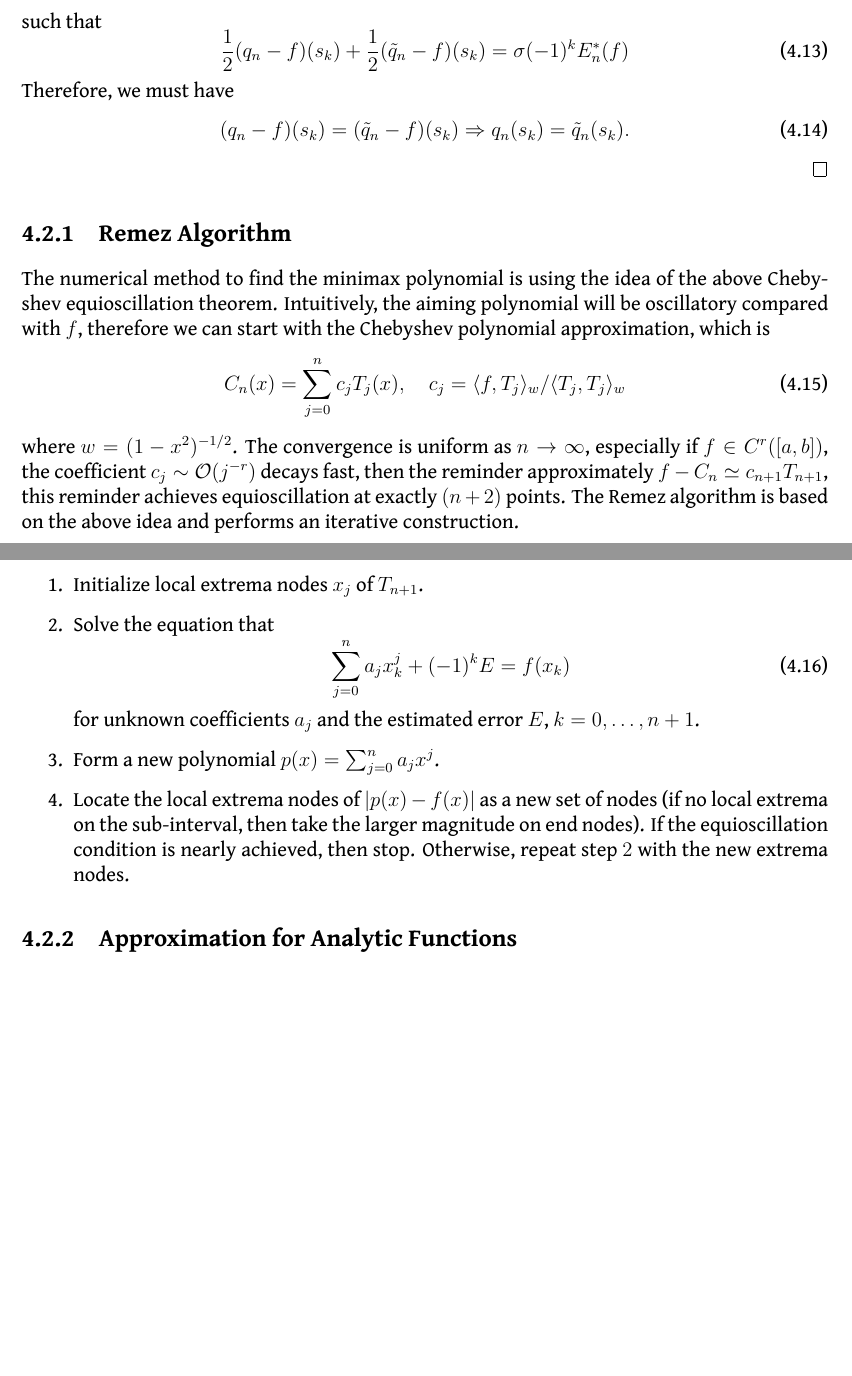
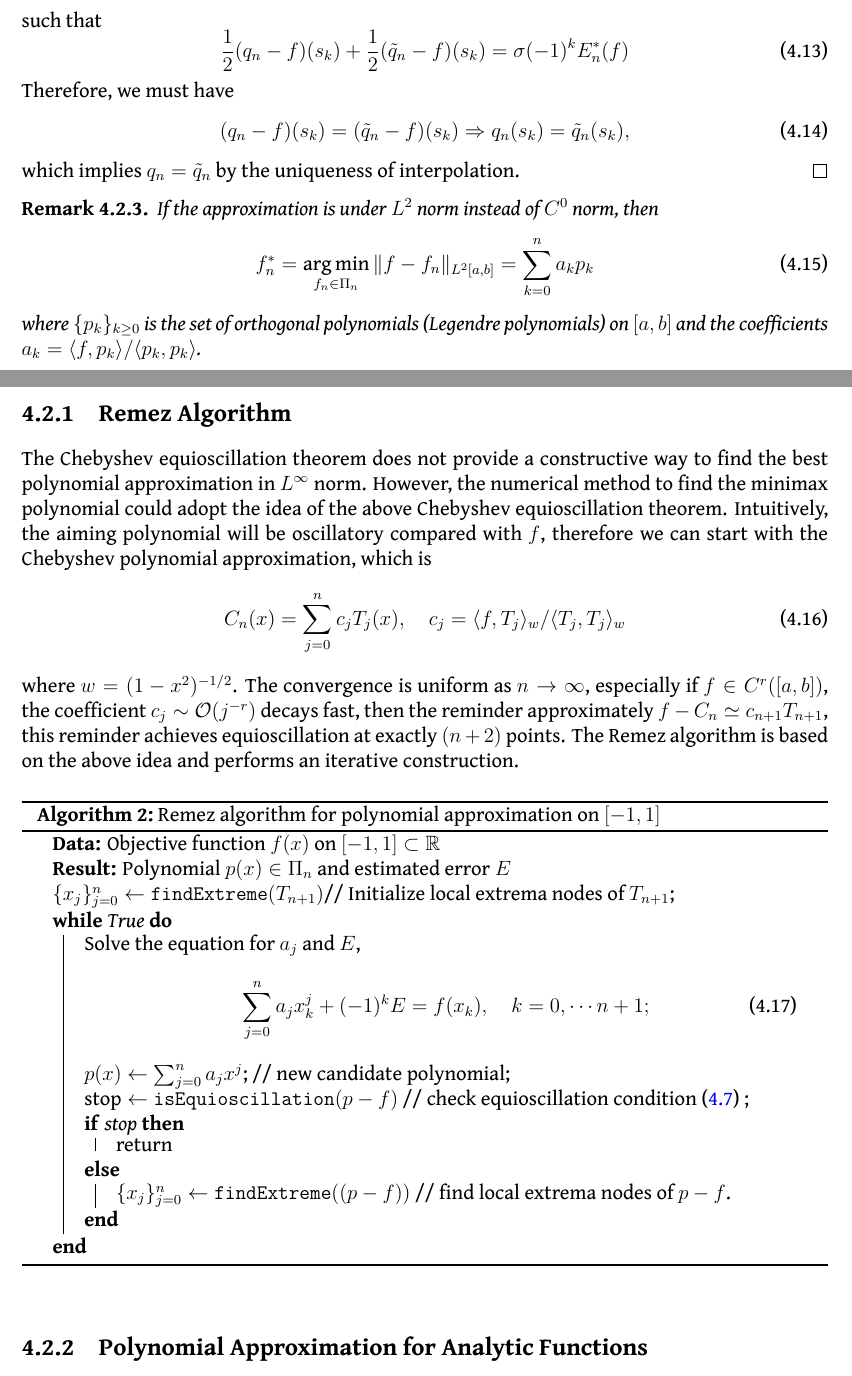
Before and after one commit to lowrank/Elementary-Computational-Mathematics, a LaTeX thesis (main.tex, which reads chap4.tex): two parts of pages 88 and 89 of 126 before the commit and two parts of pages 88 and 89 of 127 after it, joined at a grey line, cut so that both start at the same text, the shorter picture padded with empty space. Compiled offline with XeLaTeX.

Commit message:
Updates from Overleaf

```diff
--- a/chap4.tex
+++ b/chap4.tex
@@ -131,25 +152,55 @@ Such a problem is the minimax approximation problem. In the previous sections, w
     \end{equation}
     Therefore, we must have
     \begin{equation}
-        (q_n - f)(s_k) = (\tilde{q}_n - f)(s_k)\Rightarrow q_n(s_k) = \tilde{q}_n(s_k).
+        (q_n - f)(s_k) = (\tilde{q}_n - f)(s_k)\Rightarrow q_n(s_k) = \tilde{q}_n(s_k),
     \end{equation}
+    which implies $q_n = \tilde{q}_n$ by the uniqueness of interpolation.
 \end{proof}
+
+\begin{remark}
+    If the approximation is under $L^{2}$ norm instead of $C^0$ norm, then
+    \begin{equation}
+        f_n^{\ast} = \argmin_{f_n \in \Pi_n }\|f - f_n\|_{L^2[a, b]} = \sum_{k=0}^{n} a_k p_k
+    \end{equation}
+    where $\{p_k\}_{k\ge 0}$ is the set of orthogonal polynomials (Legendre polynomials) on $[a, b]$ and the coefficients $a_k = \aver{f, p_k}/\aver{p_k, p_k}$.
+\end{remark}
+
 \subsection{Remez Algorithm}
-The numerical method to find the minimax polynomial is using the idea of the above Chebyshev equioscillation theorem. Intuitively, the aiming polynomial will be oscillatory compared with $f$, therefore we can start with the Chebyshev polynomial approximation, which is
+The Chebyshev equioscillation theorem does not provide a constructive way to find the best polynomial approximation in $L^{\infty}$ norm. However, the numerical method to find the minimax polynomial could adopt the idea of the above Chebyshev equioscillation theorem. Intuitively, the aiming polynomial will be oscillatory compared with $f$, therefore we can start with the Chebyshev polynomial approximation, which is
 \begin{equation}
     C_n(x) = \sum_{j=0}^n c_j T_j(x),\quad c_j = \aver{f, T_j}_w/\aver{T_j,T_j}_w
 \end{equation}
 where $w = (1-x^2)^{-1/2}$. The convergence is uniform as $n\to \infty$, especially if $f\in C^r([a, b])$, the coefficient $c_j\sim \cO(j^{-r})$ decays fast, then the reminder approximately $f - C_n\simeq c_{n+1}T_{n+1}$, this reminder achieves equioscillation at exactly $(n+2)$ points. The Remez algorithm is based on the above idea and performs an iterative construction.
-\begin{enumerate}
-    \item Initialize local extrema nodes $x_j$ of $T_{n+1}$.
-    \item Solve the equation that
-    \begin{equation}
-        \sum_{j=0}^{n} a_j x_k^j + (-1)^k E = f(x_k)
-    \end{equation}
-    for unknown coefficients $a_j$ and the estimated error $E$, $k = 0,\dots, n+1$.
-    \item Form a new polynomial $p(x) = \sum_{j=0}^n a_j x^j$.
-    \item Locate the local extrema nodes of $|p(x) - f(x)|$ as a new set of nodes (if no local extrema on the sub-interval, then take the larger magnitude on end nodes). If the equioscillation condition is nearly achieved, then stop. Otherwise, repeat step $2$ with the new extrema nodes.
-\end{enumerate}
-\subsection{Approximation for Analytic Functions}
-Berstein Ellipse
-\section{Approximation Theory for Compact Groups}
+% \begin{enumerate}
+%     \item Initialize local extrema nodes $x_j$ of $T_{n+1}$.
+%     \item Solve the equation that
+%     \begin{equation}
+%         \sum_{j=0}^{n} a_j x_k^j + (-1)^k E = f(x_k),\quad k = 0, \cdots n+1.
+%     \end{equation}
+%     for unknown coefficients $a_j$, $j=0,\cdots, n$ and the estimated error $E$.
+%     \item Construct a new candidate polynomial $p(x) = \sum_{j=0}^n a_j x^j$.
+%     \item Locate the local extrema nodes of $|p(x) - f(x)|$ as a new set of nodes (if there is no local extrema on the subinterval, then take the larger magnitude on end nodes). If the equioscillation condition is nearly achieved, then stop. Otherwise, repeat the second step with the new extrema nodes.
+% \end{enumerate}
+\begin{algorithm}[!htb]
+    \SetAlgoLined
+    \caption{Remez algorithm for polynomial approximation on $[-1,1]$}    \label{ALG: REMEZ}
+    \KwData{Objective function $f(x)$ on $[-1, 1]\subset \mathbb{R}$}
+    \KwResult{Polynomial $p(x)\in\Pi_n$ and estimated error $E$}
+    $\{x_j\}_{j=0}^n\gets \texttt{findExtreme}(T_{n+1})$//  Initialize local extrema nodes of $T_{n+1}$;
+    \\
+    \While{True}{
+        Solve the equation for $a_j$ and $E$,
+        \begin{equation}
+            \sum_{j=0}^{n} a_j x_k^j + (-1)^k E = f(x_k),\quad k = 0, \cdots n+1;
+        \end{equation}\\
+        $p(x) \gets \sum_{j=0}^{n} a_j x^j$; // new candidate polynomial; \\
+        $\text{stop} \gets \texttt{isEquioscillation}(p - f)$ // check equioscillation condition~\eqref{EQ: 4-EQUI-OSCI} ; \\
+        \eIf {stop}{
+            return \\
+        }
+        {
+            $\{x_j\}_{j=0}^n\gets \texttt{findExtreme}((p - f))$ // find local extrema nodes of $p - f$.
+        }
+    }
+\end{algorithm}
+\subsection{Polynomial Approximation for Analytic Functions}
```
Also changed, not shown: chap1.tex (+1 -1 lines), chap3.tex (+4 -0 lines), lean.tex (added, +1 -0 lines), main.tex (+1 -0 lines), chap4.tex (77 more changed lines).
